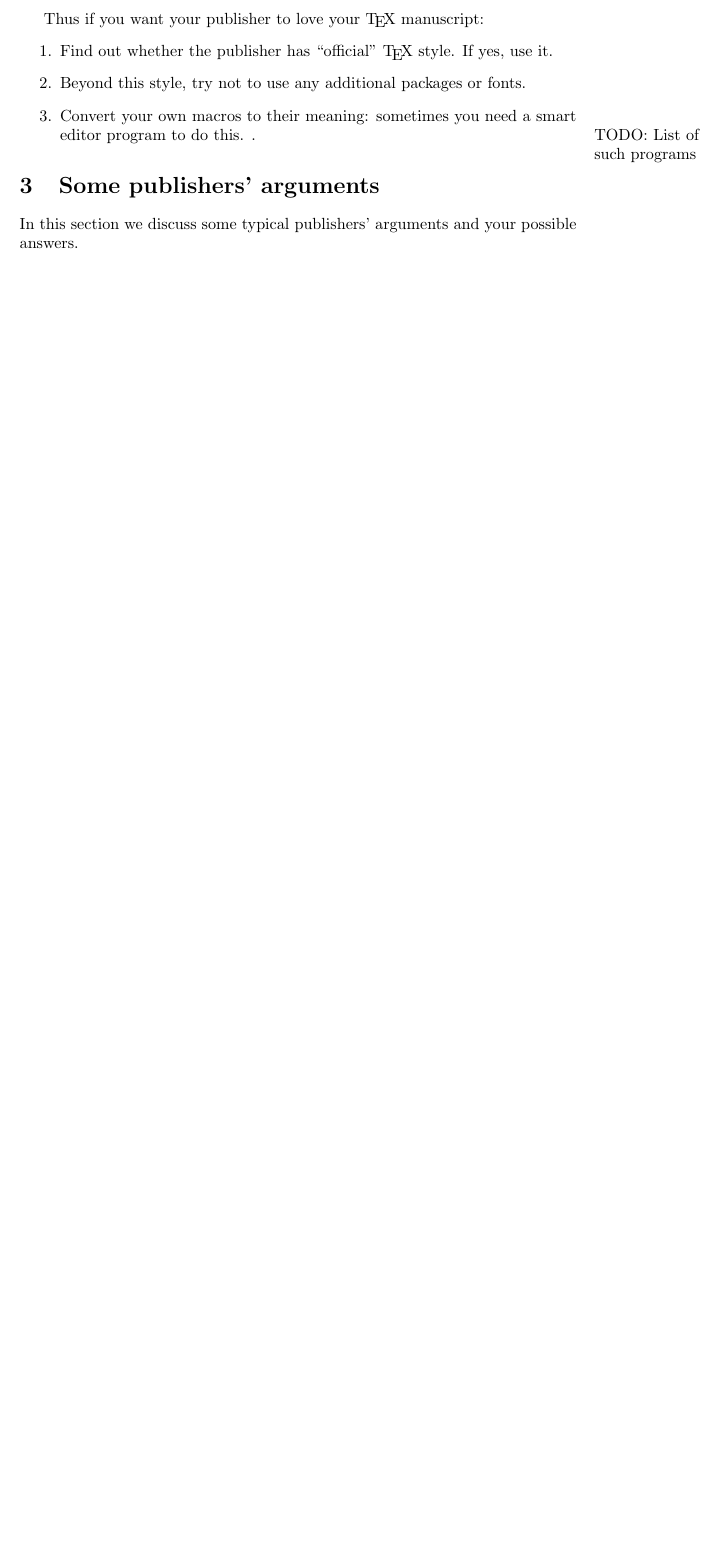
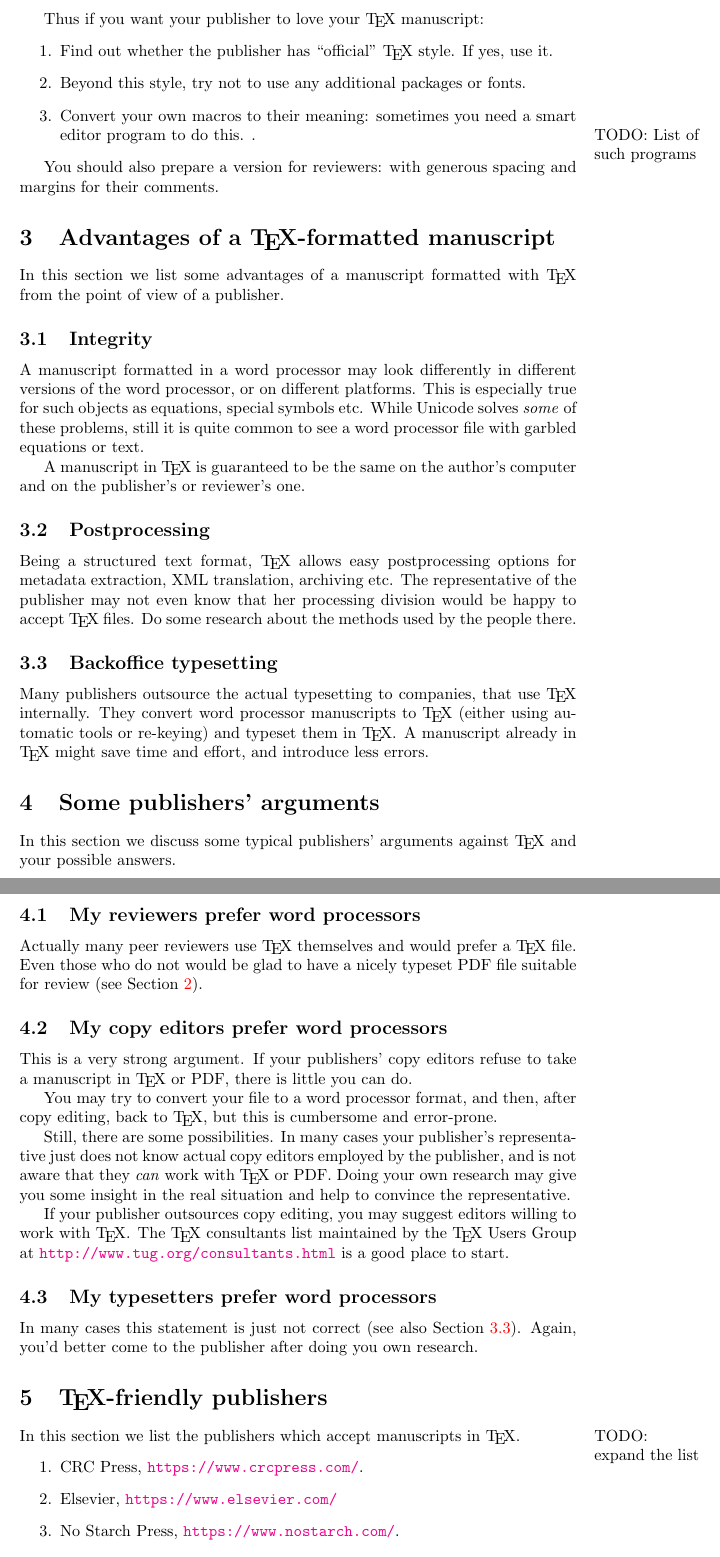
Before and after one commit to TeXUsersGroup/PublishTeXManuscript, a LaTeX document (PublishTeXManuscript.tex): part of page 2 of 2 before the commit and two parts of pages 2 and 3 of 3 after it, the two joined at a grey line, cut so that both start at the same text, the shorter picture padded with empty space. Compiled offline with pdfLaTeX.

Commit message:
Wrote first raw version

```diff
--- a/PublishTeXManuscript.tex
+++ b/PublishTeXManuscript.tex
@@ -60,11 +60,102 @@ Thus if you want your publisher to love your \TeX\ manuscript:
     programs}.
 \end{enumerate}
 
+You should also prepare a version for reviewers: with generous spacing
+and margins for their comments.
+
+\section{Advantages of a \TeX-formatted manuscript}
+\label{sec:advantages}
+
+In this section we list some advantages of a manuscript formatted with
+\TeX\ from the point of view of a publisher.
+
+\subsection{Integrity}
+\label{sec:integirty}
+
+A manuscript formatted in a word processor may look differently in
+different versions of the word processor, or on different platforms.
+This is especially true for such objects as equations, special symbols
+etc.  While Unicode solves \emph{some} of these problems, still it is
+quite common to see a word processor file with garbled equations or
+text.
+
+A manuscript in \TeX\ is guaranteed to be the same on the author's
+computer and on the publisher's or reviewer's one.
+
+\subsection{Postprocessing}
+\label{sec:postprocessing}
+
+Being a structured text format, \TeX\ allows easy postprocessing
+options for metadata extraction, XML translation, archiving etc.  The
+representative of the publisher may not even know that her processing
+division would be happy to accept \TeX\ files.  Do some research about
+the methods used by the people there.
+
+\subsection{Backoffice typesetting}
+\label{sec:backoffice}
+
+Many publishers outsource the actual typesetting to companies, that
+use \TeX\ internally.  They convert word processor manuscripts to
+\TeX\ (either using automatic tools or re-keying) and typeset them in
+\TeX.  A manuscript already in \TeX\ might save time and effort, and
+introduce less errors.
+
 \section{Some publishers' arguments}
 \label{sec:arguments}
 
-In this section we discuss some typical publishers' arguments and your
-possible answers.
+In this section we discuss some typical publishers' arguments against
+\TeX\ and your possible answers.
+
+
+\subsection{My reviewers prefer word processors}
+\label{sec:reviewers}
+
+Actually many peer reviewers use \TeX\ themselves and would prefer a
+\TeX\ file.  Even those who do not would be glad to have a nicely
+typeset PDF file suitable for review (see
+Section~\ref{sec:preparation}).
+
+\subsection{My copy editors prefer word processors}
+\label{sec:copy-editors}
+
+This is a very strong argument.  If your publishers' copy editors
+refuse to take a manuscript in \TeX\ or PDF, there is little you can
+do.
+
+You may try to convert your file to a word processor format, and then,
+after copy editing, back to \TeX, but this is cumbersome and
+error-prone.
+
+Still, there are some possibilities.  In many cases your publisher's
+representative just does not know actual copy editors employed by the
+publisher, and is not aware that they \emph{can} work with \TeX\ or
+PDF.  Doing your own research may give you some insight in the real
+situation and help to convince the representative.
+
+If your publisher outsources copy editing, you may suggest editors
+willing to work with \TeX.  The \TeX\ consultants list maintained by
+the \TeX\ Users Group at \url{http://www.tug.org/consultants.html} is
+a good place to start.
+
+\subsection{My typesetters prefer word processors}
+\label{sec:typesetters}
+
+In many cases this statement is just not correct (see also
+Section~\ref{sec:backoffice}).  Again, you'd better come to the
+publisher after doing you own research.
+
+\section{\TeX-friendly publishers}
+\label{sec:tex-aware-publishers}
+
+In this section we list the publishers which accept manuscripts in
+\TeX. \marginpar{\raggedright TODO: expand the list}
+\begin{enumerate}
+\item CRC Press, \url{https://www.crcpress.com/}.
+\item Elsevier, \url{https://www.elsevier.com/}
+\item No Starch Press, \url{https://www.nostarch.com/}.
+\item Springer, \url{http://www.springer.com/gp/}.
+\end{enumerate}
+
 
 \bibliographystyle{plainnat}
 \bibliography{PublishTeXManuscript}
```
Also changed, not shown: PublishTeXManuscript.tex (16 more changed lines).
